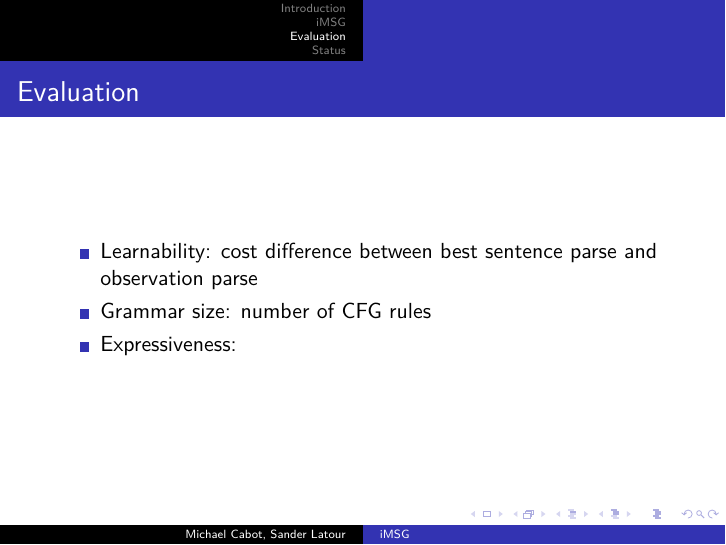
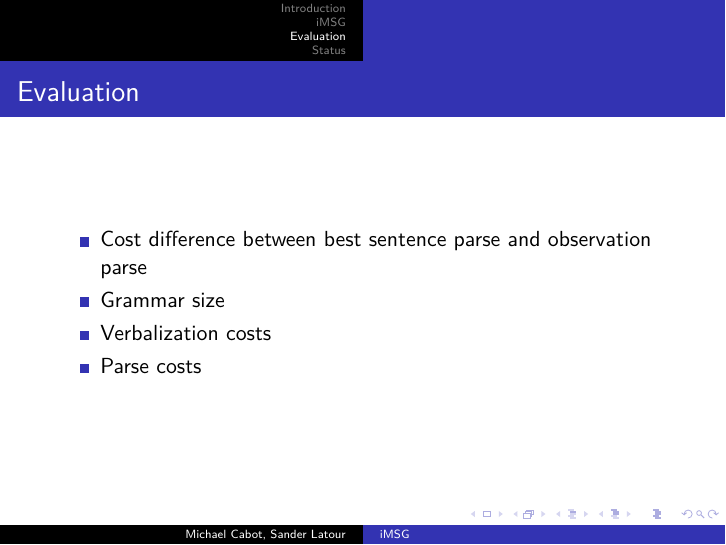
Before and after one commit to mslatour/iMSG, LaTeX slides (presentation.tex): page 19 of 20. Compiled offline with pdfLaTeX.

Commit message:
edit evaluation

```diff
--- a/presentation.tex
+++ b/presentation.tex
@@ -228,9 +228,10 @@ $\rightarrow$
 \section{Evaluation}
 \begin{frame}{Evaluation} %(Michael)
 \begin{itemize}
-  \item Learnability: cost difference between best sentence parse and observation parse
-  \item Grammar size: number of CFG rules
-  \item Expressiveness:
+  \item Cost difference between best sentence parse and observation parse
+  \item Grammar size
+  \item Verbalization costs
+  \item Parse costs
 \end{itemize}
 \end{frame}
 
```
